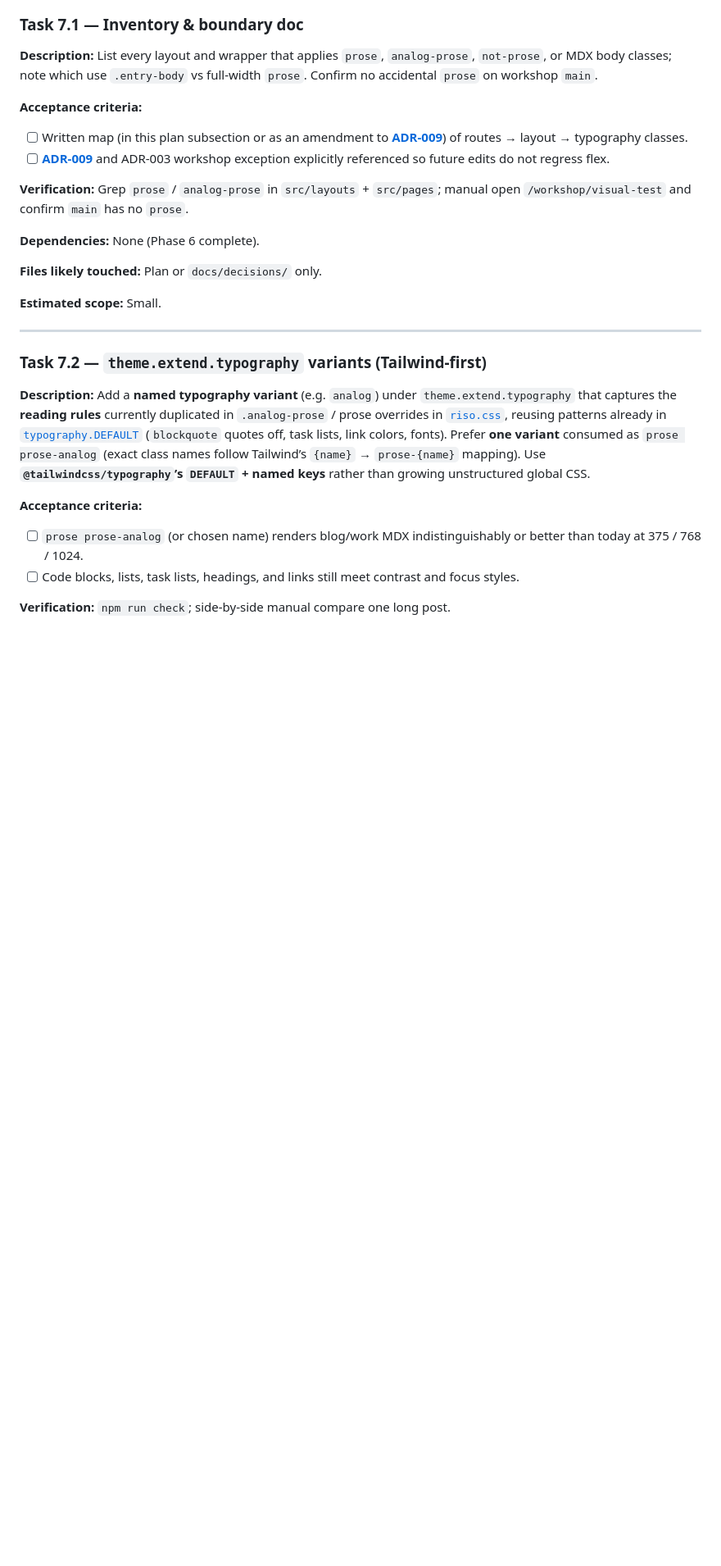
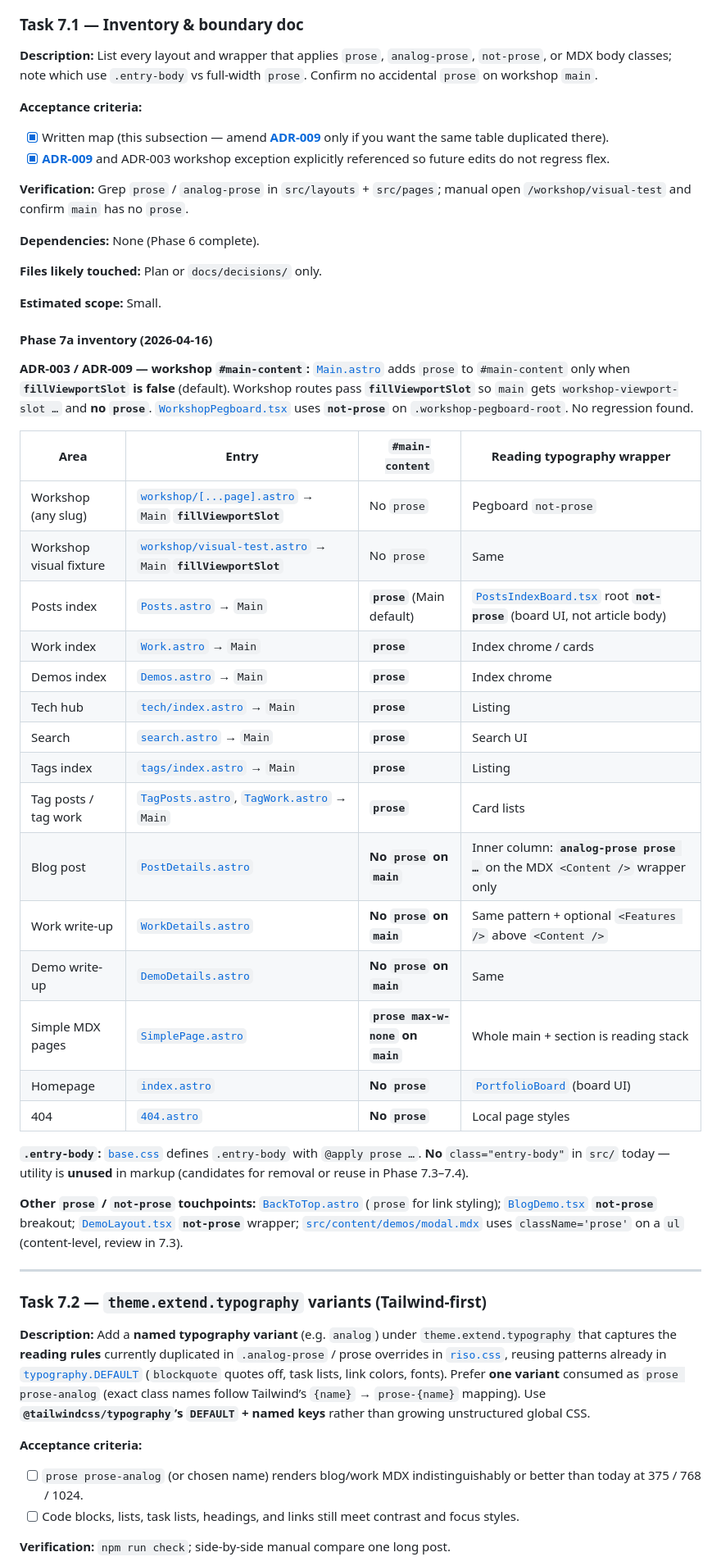
Before and after one commit to rachelslurs/website, a Markdown page: .cursor/plans/responsive_pegcards_sizing_085cd05b.plan.md, the part around one of its changes. Shown at 82% size. Drawn GitHub-style; blank space fills up the shorter version.

Commit message:
docs(plan): complete Phase 7a typography inventory
Route/layout map for prose vs analog-prose vs not-prose; workshop ADR-003
boundary confirmed; note unused .entry-body and misc content touchpoints.

```diff
--- a/.cursor/plans/responsive_pegcards_sizing_085cd05b.plan.md
+++ b/.cursor/plans/responsive_pegcards_sizing_085cd05b.plan.md
@@ -810,8 +810,8 @@ flowchart TB
 **Description:** List every layout and wrapper that applies `prose`, `analog-prose`, `not-prose`, or MDX body classes; note which use `.entry-body` vs full-width `prose`. Confirm no accidental `prose` on workshop `main`.
 
 **Acceptance criteria:**
-- [ ] Written map (in this plan subsection or as an amendment to **[ADR-009](../../docs/decisions/009-reading-typography-prose-and-theme.md)**) of routes → layout → typography classes.
-- [ ] **[ADR-009](../../docs/decisions/009-reading-typography-prose-and-theme.md)** and ADR-003 workshop exception explicitly referenced so future edits do not regress flex.
+- [x] Written map (this subsection — amend **[ADR-009](../../docs/decisions/009-reading-typography-prose-and-theme.md)** only if you want the same table duplicated there).
+- [x] **[ADR-009](../../docs/decisions/009-reading-typography-prose-and-theme.md)** and ADR-003 workshop exception explicitly referenced so future edits do not regress flex.
 
 **Verification:** Grep `prose` / `analog-prose` in `src/layouts` + `src/pages`; manual open `/workshop/visual-test` and confirm `main` has no `prose`.
 
@@ -820,6 +820,32 @@ flowchart TB
 **Files likely touched:** Plan or `docs/decisions/` only.
 
 **Estimated scope:** Small.
+
+#### Phase 7a inventory (2026-04-16)
+
+**ADR-003 / ADR-009 — workshop `#main-content`:** [`Main.astro`](../../src/layouts/Main.astro) adds `prose` to `#main-content` only when **`fillViewportSlot` is false** (default). Workshop routes pass **`fillViewportSlot`** so `main` gets `workshop-viewport-slot …` and **no `prose`**. [`WorkshopPegboard.tsx`](../../src/components/workshop/WorkshopPegboard.tsx) uses **`not-prose`** on `.workshop-pegboard-root`. No regression found.
+
+| Area | Entry | `#main-content` | Reading typography wrapper |
+|------|--------|-----------------|-----------------------------|
+| Workshop (any slug) | [`workshop/[...page].astro`](../../src/pages/workshop/[...page].astro) → `Main` **`fillViewportSlot`** | No `prose` | Pegboard `not-prose` |
+| Workshop visual fixture | [`workshop/visual-test.astro`](../../src/pages/workshop/visual-test.astro) → `Main` **`fillViewportSlot`** | No `prose` | Same |
+| Posts index | [`Posts.astro`](../../src/layouts/Posts.astro) → `Main` | **`prose`** (Main default) | [`PostsIndexBoard.tsx`](../../src/components/riso/PostsIndexBoard.tsx) root **`not-prose`** (board UI, not article body) |
+| Work index | [`Work.astro`](../../src/layouts/Work.astro) → `Main` | **`prose`** | Index chrome / cards |
+| Demos index | [`Demos.astro`](../../src/layouts/Demos.astro) → `Main` | **`prose`** | Index chrome |
+| Tech hub | [`tech/index.astro`](../../src/pages/tech/index.astro) → `Main` | **`prose`** | Listing |
+| Search | [`search.astro`](../../src/pages/search.astro) → `Main` | **`prose`** | Search UI |
+| Tags index | [`tags/index.astro`](../../src/pages/tags/index.astro) → `Main` | **`prose`** | Listing |
+| Tag posts / tag work | [`TagPosts.astro`](../../src/layouts/TagPosts.astro), [`TagWork.astro`](../../src/layouts/TagWork.astro) → `Main` | **`prose`** | Card lists |
+| Blog post | [`PostDetails.astro`](../../src/layouts/PostDetails.astro) | **No `prose` on `main`** | Inner column: **`analog-prose prose …`** on the MDX `<Content />` wrapper only |
+| Work write-up | [`WorkDetails.astro`](../../src/layouts/WorkDetails.astro) | **No `prose` on `main`** | Same pattern + optional `<Features />` above `<Content />` |
+| Demo write-up | [`DemoDetails.astro`](../../src/layouts/DemoDetails.astro) | **No `prose` on `main`** | Same |
+| Simple MDX pages | [`SimplePage.astro`](../../src/layouts/SimplePage.astro) | **`prose max-w-none` on `main`** | Whole main + section is reading stack |
+| Homepage | [`index.astro`](../../src/pages/index.astro) | **No `prose`** | [`PortfolioBoard`](../../src/components/PortfolioBoard.tsx) (board UI) |
+| 404 | [`404.astro`](../../src/pages/404.astro) | **No `prose`** | Local page styles |
+
+**`.entry-body`:** [`base.css`](../../src/styles/base.css) defines `.entry-body` with `@apply prose …`. **No** `class="entry-body"` in `src/` today — utility is **unused** in markup (candidates for removal or reuse in Phase 7.3–7.4).
+
+**Other `prose` / `not-prose` touchpoints:** [`BackToTop.astro`](../../src/components/BackToTop.astro) (`prose` for link styling); [`BlogDemo.tsx`](../../src/components/BlogDemo.tsx) **`not-prose`** breakout; [`DemoLayout.tsx`](../../src/components/DemoLayout.tsx) **`not-prose`** wrapper; [`src/content/demos/modal.mdx`](../../src/content/demos/modal.mdx) uses `className='prose'` on a `ul` (content-level, review in 7.3).
 
 ---
 
```
Also changed, not shown: other parts of .cursor/plans/responsive_pegcards_sizing_085cd05b.plan.md (+1 -1 lines).
